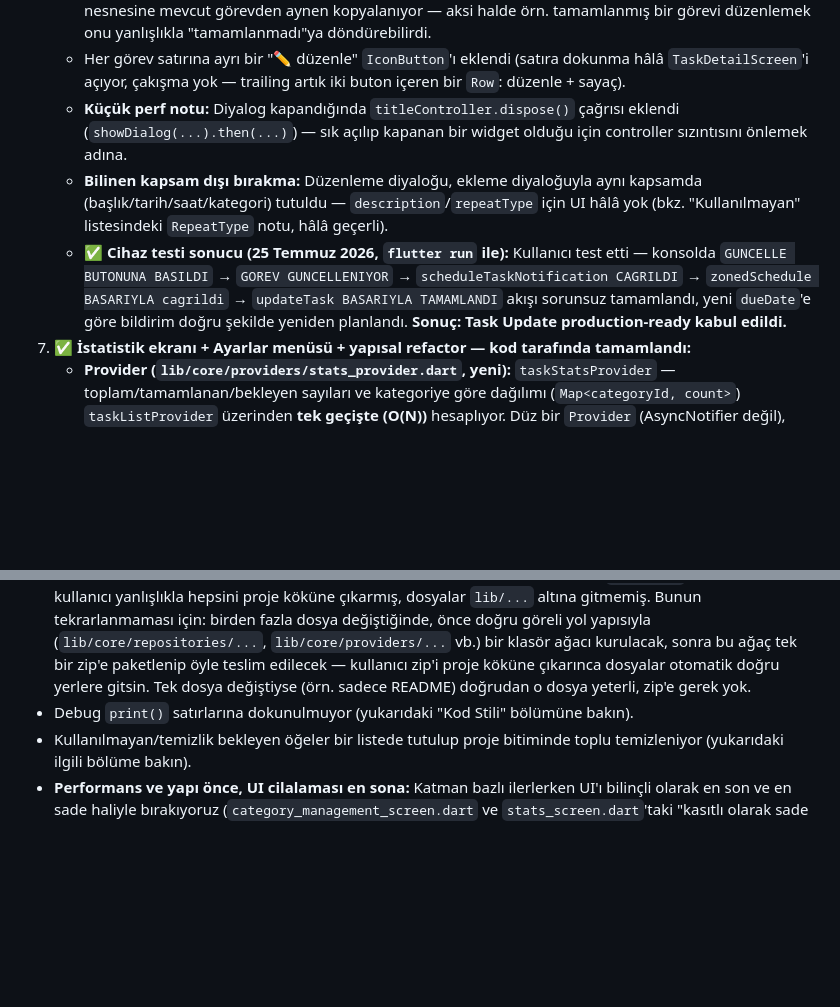
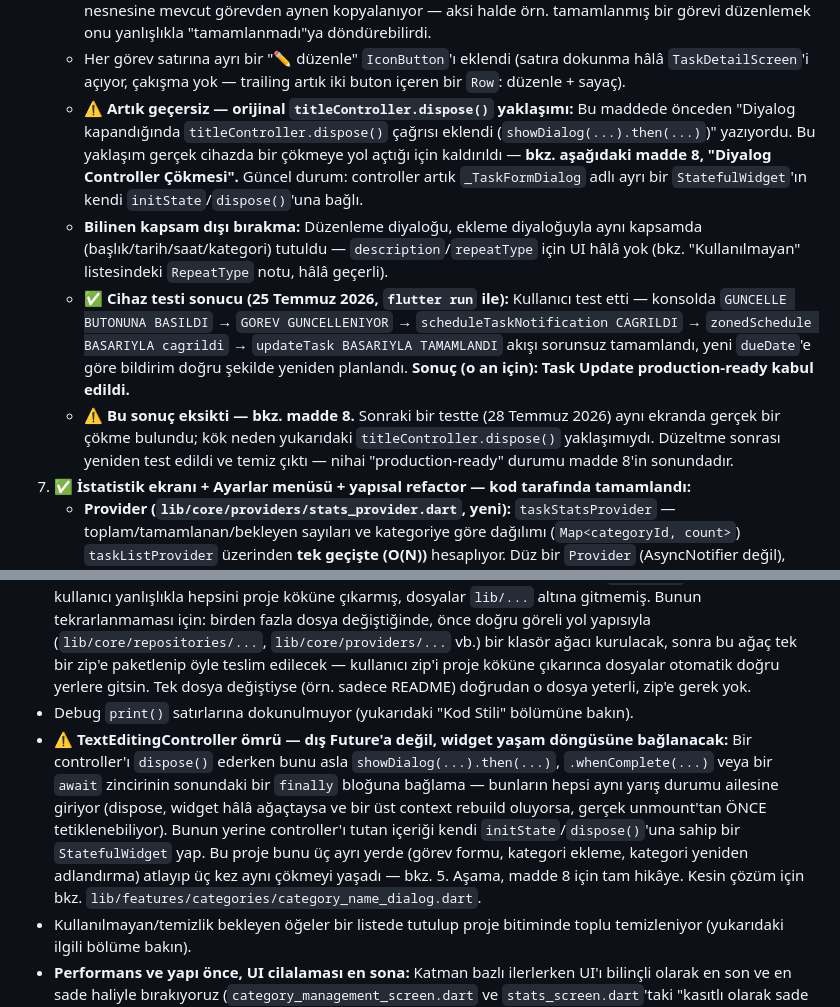
Before and after one commit to dev-gotto/zaman_yonetimi_app, a Markdown page: README.md, 2 parts joined by grey strips. GitHub-like rendering; blank space fills up the shorter version.

```diff
--- a/README.md
+++ b/README.md
@@ -124,9 +125,10 @@ lib/
    - **Provider (`task_provider.dart`):** `TaskListNotifier.updateTask(Task task)` eklendi. Performans gözetildi: eski bildirim her durumda iptal ediliyor (ucuz), ama native tarafta daha maliyetli olan `scheduleTaskNotification` (zonedSchedule) **sadece görev tamamlanmamışsa** çağrılıyor — tamamlanmış bir görevi gereksiz yere yeniden planlamıyoruz.
    - **UI (`task_list_screen.dart`):** `_showAddTaskDialog` → `_showTaskDialog(..., {Task? existingTask})` olarak genelleştirildi; `existingTask` verilirse alanlar (başlık/tarih/saat/kategori) mevcut değerlerle dolu geliyor, diyalog başlığı "Görevi Düzenle", buton "Güncelle" oluyor ve `updateTask` çağrılıyor. Diyalogda düzenlenmeyen alanlar (`description`, `repeatType`, `isCompleted`, `createdAt`) güncellenen `Task` nesnesine mevcut görevden aynen kopyalanıyor — aksi halde örn. tamamlanmış bir görevi düzenlemek onu yanlışlıkla "tamamlanmadı"ya döndürebilirdi.
    - Her görev satırına ayrı bir "✏️ düzenle" `IconButton`'ı eklendi (satıra dokunma hâlâ `TaskDetailScreen`'i açıyor, çakışma yok — trailing artık iki buton içeren bir `Row`: düzenle + sayaç).
-   - **Küçük perf notu:** Diyalog kapandığında `titleController.dispose()` çağrısı eklendi (`showDialog(...).then(...)`) — sık açılıp kapanan bir widget olduğu için controller sızıntısını önlemek adına.
+   - ⚠️ **Artık geçersiz — orijinal `titleController.dispose()` yaklaşımı:** Bu maddede önceden "Diyalog kapandığında `titleController.dispose()` çağrısı eklendi (`showDialog(...).then(...)`)" yazıyordu. Bu yaklaşım gerçek cihazda bir çökmeye yol açtığı için kaldırıldı — **bkz. aşağıdaki madde 8, "Diyalog Controller Çökmesi".** Güncel durum: controller artık `_TaskFormDialog` adlı ayrı bir `StatefulWidget`'ın kendi `initState`/`dispose()`'una bağlı.
    - **Bilinen kapsam dışı bırakma:** Düzenleme diyaloğu, ekleme diyaloğuyla aynı kapsamda (başlık/tarih/saat/kategori) tutuldu — `description`/`repeatType` için UI hâlâ yok (bkz. "Kullanılmayan" listesindeki `RepeatType` notu, hâlâ geçerli).
-   - **✅ Cihaz testi sonucu (25 Temmuz 2026, `flutter run` ile):** Kullanıcı test etti — konsolda `GUNCELLE BUTONUNA BASILDI` → `GOREV GUNCELLENIYOR` → `scheduleTaskNotification CAGRILDI` → `zonedSchedule BASARIYLA cagrildi` → `updateTask BASARIYLA TAMAMLANDI` akışı sorunsuz tamamlandı, yeni `dueDate`'e göre bildirim doğru şekilde yeniden planlandı. **Sonuç: Task Update production-ready kabul edildi.**
+   - **✅ Cihaz testi sonucu (25 Temmuz 2026, `flutter run` ile):** Kullanıcı test etti — konsolda `GUNCELLE BUTONUNA BASILDI` → `GOREV GUNCELLENIYOR` → `scheduleTaskNotification CAGRILDI` → `zonedSchedule BASARIYLA cagrildi` → `updateTask BASARIYLA TAMAMLANDI` akışı sorunsuz tamamlandı, yeni `dueDate`'e göre bildirim doğru şekilde yeniden planlandı. **Sonuç (o an için): Task Update production-ready kabul edildi.**
+   - ⚠️ **Bu sonuç eksikti — bkz. madde 8.** Sonraki bir testte (28 Temmuz 2026) aynı ekranda gerçek bir çökme bulundu; kök neden yukarıdaki `titleController.dispose()` yaklaşımıydı. Düzeltme sonrası yeniden test edildi ve temiz çıktı — nihai "production-ready" durumu madde 8'in sonundadır.
 7. ✅ **İstatistik ekranı + Ayarlar menüsü + yapısal refactor — kod tarafında tamamlandı:**
    - **Provider (`lib/core/providers/stats_provider.dart`, yeni):** `taskStatsProvider` — toplam/tamamlanan/bekleyen sayıları ve kategoriye göre dağılımı (`Map<categoryId, count>`) `taskListProvider` üzerinden **tek geçişte (O(N))** hesaplıyor. Düz bir `Provider` (AsyncNotifier değil), Riverpod bağımlılığı değişmediği sürece sonucu otomatik önbellekte tutuyor.
    - **UI (`lib/features/stats/stats_screen.dart`, yeni):** 3 özet kart (Toplam/Tamamlanan/Bekleyen) + kategoriye göre dağılım listesi. Kasıtlı olarak sade (bkz. Çalışma Tarzı Tercihleri — UI cilalaması sona bırakılıyor).
@@ -143,6 +153,7 @@ lib/
 - Kod değişiklikleri çalışma dosyasında (bu ortamda) yazılıp zip/dosya olarak teslim ediliyor; **push işlemini kullanıcı kendisi yapıyor** (yazma erişimi yok, sadece public repo okuma erişimi var).
 - **⚠️ Teslim biçimi — birden fazla dosya değiştiyse tek tek değil, dizin yapısını koruyan TEK bir zip halinde verilecek:** Bir seferinde değişen dosyalar (`README.md`, `lib/core/...`, `lib/features/...`) ayrı ayrı sunulmuştu; kullanıcı arayüzü bunları indirirken hepsini düz (klasörsüz) tek bir `files.zip`'e paketleyince kullanıcı yanlışlıkla hepsini proje köküne çıkarmış, dosyalar `lib/...` altına gitmemiş. Bunun tekrarlanmaması için: birden fazla dosya değiştiğinde, önce doğru göreli yol yapısıyla (`lib/core/repositories/...`, `lib/core/providers/...` vb.) bir klasör ağacı kurulacak, sonra bu ağaç tek bir zip'e paketlenip öyle teslim edilecek — kullanıcı zip'i proje köküne çıkarınca dosyalar otomatik doğru yerlere gitsin. Tek dosya değiştiyse (örn. sadece README) doğrudan o dosya yeterli, zip'e gerek yok.
 - Debug `print()` satırlarına dokunulmuyor (yukarıdaki "Kod Stili" bölümüne bakın).
+- **⚠️ TextEditingController ömrü — dış Future'a değil, widget yaşam döngüsüne bağlanacak:** Bir controller'ı `dispose()` ederken bunu asla `showDialog(...).then(...)`, `.whenComplete(...)` veya bir `await` zincirinin sonundaki bir `finally` bloğuna bağlama — bunların hepsi aynı yarış durumu ailesine giriyor (dispose, widget hâlâ ağaçtaysa ve bir üst context rebuild oluyorsa, gerçek unmount'tan ÖNCE tetiklenebiliyor). Bunun yerine controller'ı tutan içeriği kendi `initState`/`dispose()`'una sahip bir `StatefulWidget` yap. Bu proje bunu üç ayrı yerde (görev formu, kategori ekleme, kategori yeniden adlandırma) atlayıp üç kez aynı çökmeyi yaşadı — bkz. 5. Aşama, madde 8 için tam hikâye. Kesin çözüm için bkz. `lib/features/categories/category_name_dialog.dart`.
 - Kullanılmayan/temizlik bekleyen öğeler bir listede tutulup proje bitiminde toplu temizleniyor (yukarıdaki ilgili bölüme bakın).
 - **Performans ve yapı önce, UI cilalaması en sona:** Katman bazlı ilerlerken UI'ı bilinçli olarak en son ve en sade haliyle bırakıyoruz (`category_management_screen.dart` ve `stats_screen.dart`'taki "kasıtlı olarak sade tutuldu" notları bunun içindir). Öncelik sırası: (1) veri/repository katmanının doğruluğu, (2) performans (gereksiz native çağrı / gereksiz O(N) tarama gibi maliyetlerden kaçınmak — bkz. `stats_provider.dart`'taki tek geçiş hesaplama, `task_provider.dart`'taki koşullu bildirim yeniden planlama), (3) yapısal sağlamlık (bkz. aşağıdaki veri-odaklı config maddesi), (4) en son görsel/UX cilalaması. Yeni bir özellik önerilirken de bu sırayla yaklaşılacak.
 - **Veri-odaklı config, paralel dizi/hardcode yerine:** Birden fazla benzer öğe (menü satırları, sekmeler, vb.) tanımlanırken, ilgili alanlar (başlık+ikon+hedef gibi) TEK bir veri nesnesinde ("çocuk nesne") birleştirilip bir liste üzerinden `.map()`/`ListView.builder`/`for` ile render ediliyor — birbirinden bağımsız güncellenebilen paralel diziler (ör. eskiden `main.dart`'taki ayrı `_screens` ve `BottomNavigationBarItem` listeleri, index üzerinden sessizce senkron kalması gereken) kullanılmıyor. Örnekler: `settings_menu_screen.dart`'taki `_SettingsMenuItem` listesi, `main.dart`'taki `_HomeTab` listesi. Yeni bir menü/sekme/liste eklerken bu pattern'e uyulacak.
```
Also changed, not shown: other parts of README.md (+10 -1 lines).
